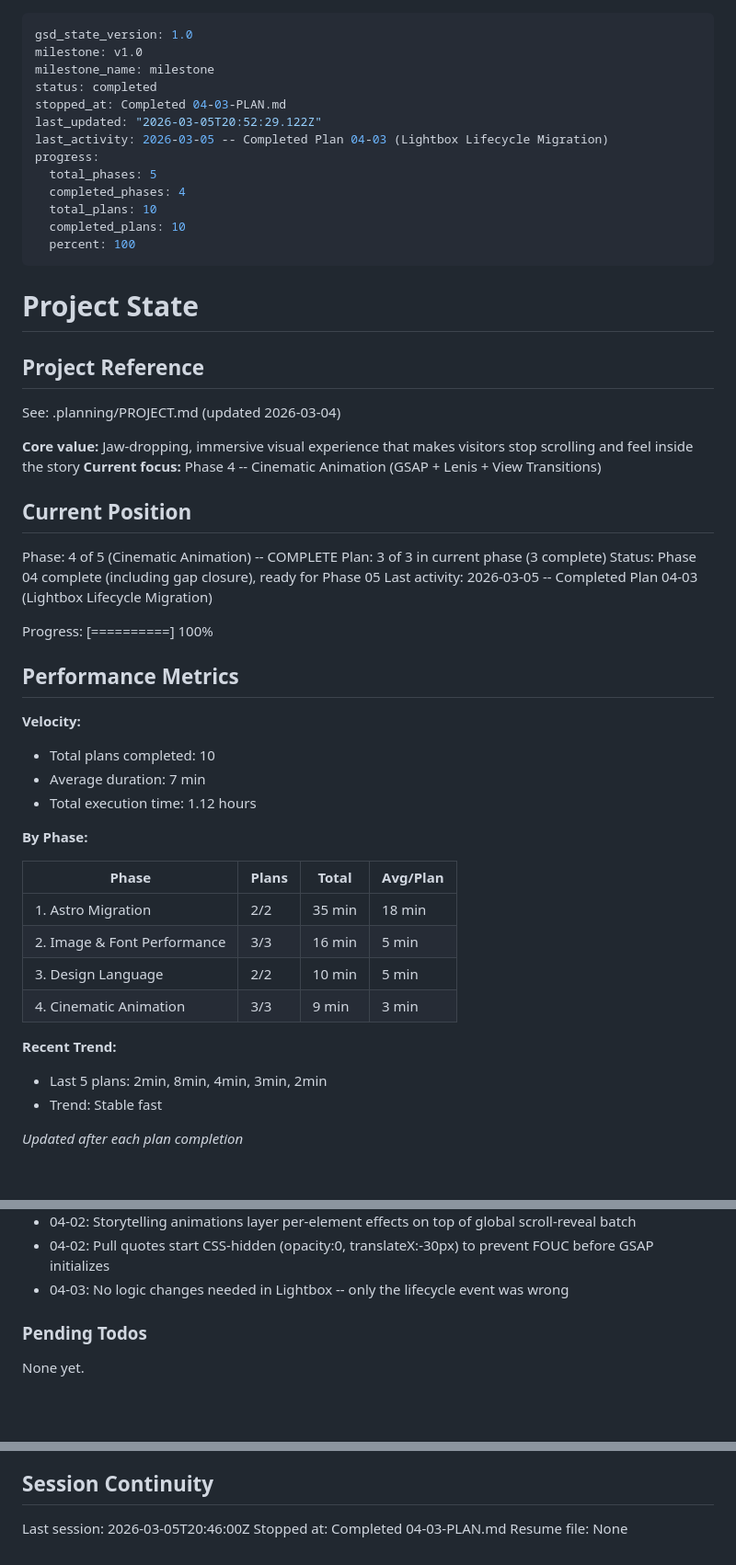
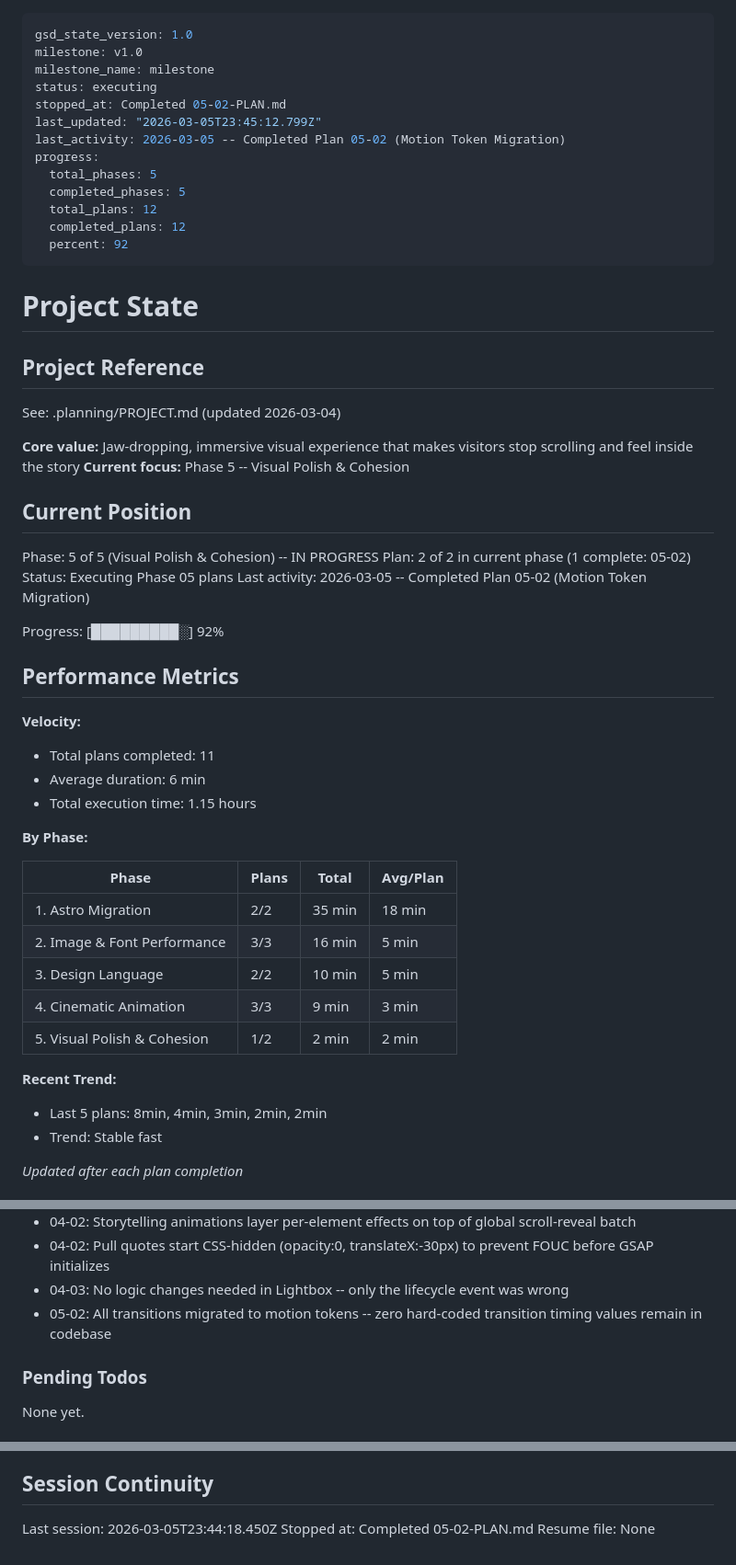
Before and after one commit to awtilly/thecaddiechat, a Markdown page: .planning/STATE.md, 3 parts joined by grey strips. Shown at 92% size. GitHub-like rendering; blank space fills up the shorter version.

Commit message:
docs(05-02): complete motion token migration plan
Co-Authored-By: Claude Opus 4.6 <noreply@anthropic.com>

```diff
--- a/.planning/STATE.md
+++ b/.planning/STATE.md
@@ -2,16 +2,16 @@
 gsd_state_version: 1.0
 milestone: v1.0
 milestone_name: milestone
-status: completed
-stopped_at: Completed 04-03-PLAN.md
-last_updated: "2026-03-05T20:52:29.122Z"
-last_activity: 2026-03-05 -- Completed Plan 04-03 (Lightbox Lifecycle Migration)
+status: executing
+stopped_at: Completed 05-02-PLAN.md
+last_updated: "2026-03-05T23:45:12.799Z"
+last_activity: 2026-03-05 -- Completed Plan 05-02 (Motion Token Migration)
 progress:
   total_phases: 5
-  completed_phases: 4
-  total_plans: 10
-  completed_plans: 10
-  percent: 100
+  completed_phases: 5
+  total_plans: 12
+  completed_plans: 12
+  percent: 92
 ---
 
 # Project State
@@ -21,23 +21,23 @@ progress:
 See: .planning/PROJECT.md (updated 2026-03-04)
 
 **Core value:** Jaw-dropping, immersive visual experience that makes visitors stop scrolling and feel inside the story
-**Current focus:** Phase 4 -- Cinematic Animation (GSAP + Lenis + View Transitions)
+**Current focus:** Phase 5 -- Visual Polish & Cohesion
 
 ## Current Position
 
-Phase: 4 of 5 (Cinematic Animation) -- COMPLETE
-Plan: 3 of 3 in current phase (3 complete)
-Status: Phase 04 complete (including gap closure), ready for Phase 05
-Last activity: 2026-03-05 -- Completed Plan 04-03 (Lightbox Lifecycle Migration)
+Phase: 5 of 5 (Visual Polish & Cohesion) -- IN PROGRESS
+Plan: 2 of 2 in current phase (1 complete: 05-02)
+Status: Executing Phase 05 plans
+Last activity: 2026-03-05 -- Completed Plan 05-02 (Motion Token Migration)
 
-Progress: [==========] 100%
+Progress: [█████████░] 92%
 
 ## Performance Metrics
 
 **Velocity:**
-- Total plans completed: 10
-- Average duration: 7 min
-- Total execution time: 1.12 hours
+- Total plans completed: 11
+- Average duration: 6 min
+- Total execution time: 1.15 hours
 
 **By Phase:**
 
@@ -47,9 +47,10 @@ Progress: [==========] 100%
 | 2. Image & Font Performance | 3/3 | 16 min | 5 min |
 | 3. Design Language | 2/2 | 10 min | 5 min |
 | 4. Cinematic Animation | 3/3 | 9 min | 3 min |
+| 5. Visual Polish & Cohesion | 1/2 | 2 min | 2 min |
 
 **Recent Trend:**
-- Last 5 plans: 2min, 8min, 4min, 3min, 2min
+- Last 5 plans: 8min, 4min, 3min, 2min, 2min
 - Trend: Stable fast
 
 *Updated after each plan completion*
@@ -94,6 +95,7 @@ Recent decisions affecting current work:
 - 04-02: Storytelling animations layer per-element effects on top of global scroll-reveal batch
 - 04-02: Pull quotes start CSS-hidden (opacity:0, translateX:-30px) to prevent FOUC before GSAP initializes
 - 04-03: No logic changes needed in Lightbox -- only the lifecycle event was wrong
+- 05-02: All transitions migrated to motion tokens -- zero hard-coded transition timing values remain in codebase
 
 ### Pending Todos
 
@@ -106,6 +108,6 @@ None yet.
 
 ## Session Continuity
 
-Last session: 2026-03-05T20:46:00Z
-Stopped at: Completed 04-03-PLAN.md
+Last session: 2026-03-05T23:44:18.450Z
+Stopped at: Completed 05-02-PLAN.md
 Resume file: None
```
Also changed, not shown: .planning/REQUIREMENTS.md (+2 -2 lines), 1 other file.
